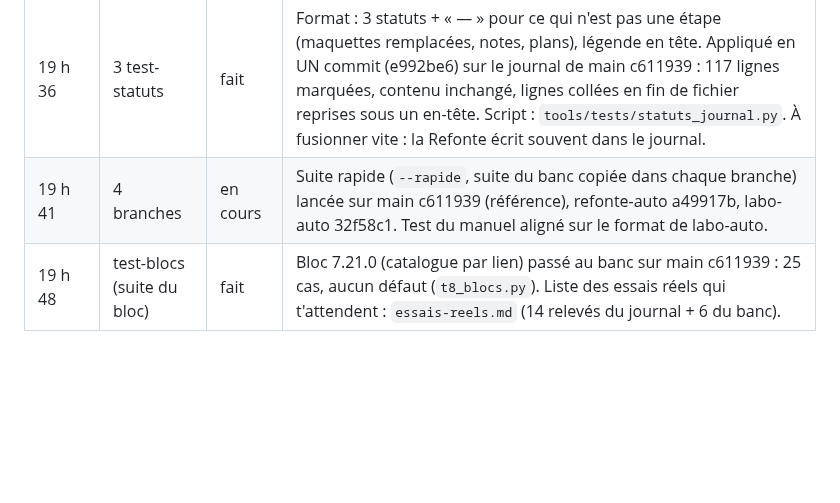
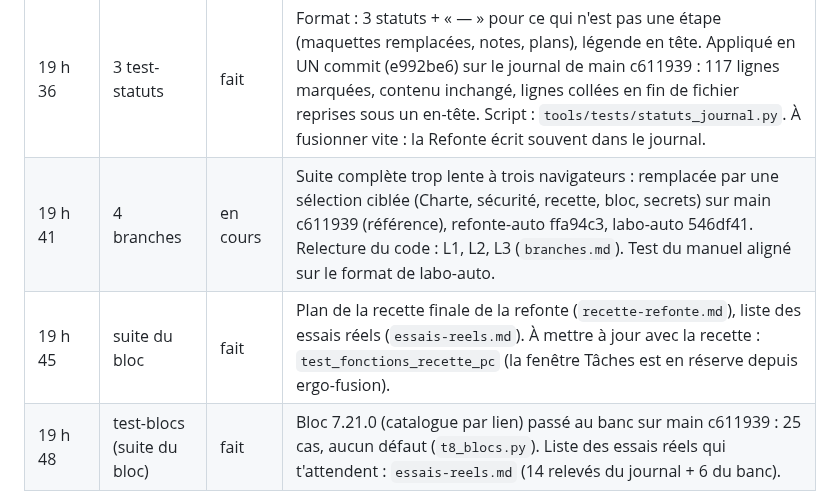
Before and after one commit to lulu78440/hub, a Markdown page: docs/banc-essai/etat.md, the part around the change. GitHub-like rendering; blank space fills up the shorter version.

Commit message:
Banc de test : état de la mission (branches, recette)
Co-Authored-By: Claude Opus 5.5 <noreply@anthropic.com>
Claude-Session: https://claude.ai/code/session_01VmyuBT6NNtonheCyg68935

```diff
--- a/docs/banc-essai/etat.md
+++ b/docs/banc-essai/etat.md
@@ -66,7 +66,8 @@ Mission close le 25/10/2026 à 15 h 11 ; relais : poste « Banc de test » (Char
 | 19 h 35 | 1 cons-banc | fait | 29 problèmes : critique 1 (B7), importants 13 (B3-B6, B8, B9, B14, B18, B23-B25, B28, B29), mineurs 15. B29 ajouté (clés Claude et relais remises en clair sur main). Fusion d'essai avec main du 25/10 16 h 40 : 0 conflit, 1 896 cas justes. |
 | 19 h 33 | 2 test-suite | fait | `t7_charte.py` (4 tests) : mode simple sans IA ni WebGL PC et mobile, fiches de manuel (0/15, non bloquant), B29. B29 corrigé sur banc-essai. `run.py charte securite` : 13/13 verts. Conventions à décider : `propositions.md`. |
 | 19 h 36 | 3 test-statuts | fait | Format : 3 statuts + « — » pour ce qui n'est pas une étape (maquettes remplacées, notes, plans), légende en tête. Appliqué en UN commit (e992be6) sur le journal de main c611939 : 117 lignes marquées, contenu inchangé, lignes collées en fin de fichier reprises sous un en-tête. Script : `tools/tests/statuts_journal.py`. À fusionner vite : la Refonte écrit souvent dans le journal. |
-| 19 h 41 | 4 branches | en cours | Suite rapide (`--rapide`, suite du banc copiée dans chaque branche) lancée sur main c611939 (référence), refonte-auto a49917b, labo-auto 32f58c1. Test du manuel aligné sur le format de labo-auto. |
+| 19 h 41 | 4 branches | en cours | Suite complète trop lente à trois navigateurs : remplacée par une sélection ciblée (Charte, sécurité, recette, bloc, secrets) sur main c611939 (référence), refonte-auto ffa94c3, labo-auto 546df41. Relecture du code : L1, L2, L3 (`branches.md`). Test du manuel aligné sur le format de labo-auto. |
+| 19 h 45 | suite du bloc | fait | Plan de la recette finale de la refonte (`recette-refonte.md`), liste des essais réels (`essais-reels.md`). À mettre à jour avec la recette : `test_fonctions_recette_pc` (la fenêtre Tâches est en réserve depuis ergo-fusion). |
 | 19 h 48 | test-blocs (suite du bloc) | fait | Bloc 7.21.0 (catalogue par lien) passé au banc sur main c611939 : 25 cas, aucun défaut (`t8_blocs.py`). Liste des essais réels qui t'attendent : `essais-reels.md` (14 relevés du journal + 6 du banc). |
 
 Décisions prudentes prises seul : main n'est jamais fusionnée dans banc-essai (essais dans des copies jetables) ; B29 seulement décrit (code présent sur main uniquement) ; reprise programmée à 19 h 50 (19 h 30 déjà passée au démarrage) ; statuts : « Validée par Lucien » seulement si écrit dans le journal ou coché dans le Suivi, statut « — » ajouté pour les lignes qui ne sont pas des étapes, étapes 5 à 17 du Noyau marquées validées d'après la clôture N19 (« validations et tests considérés comme validés »).
```
